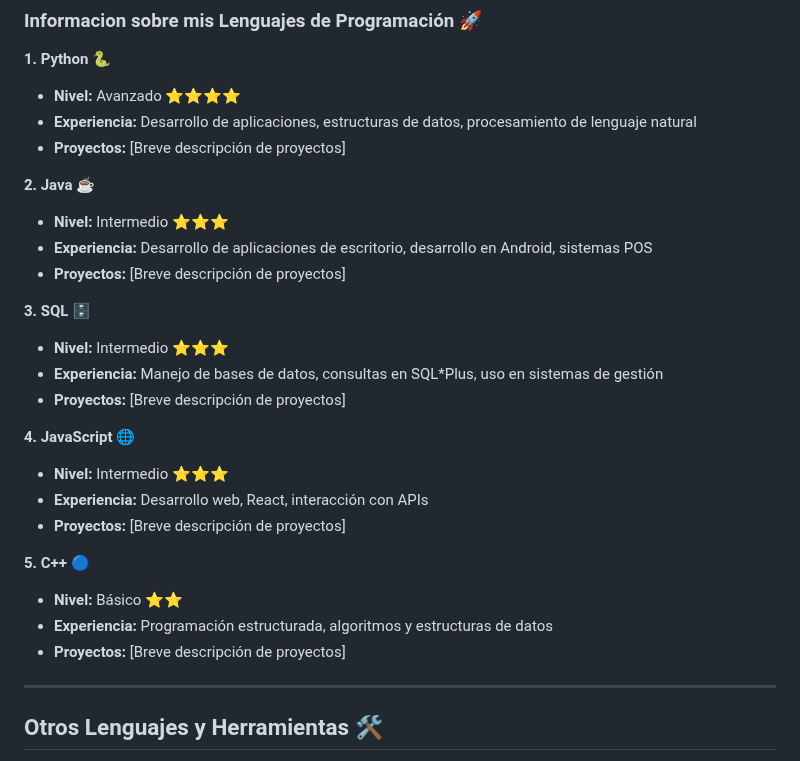
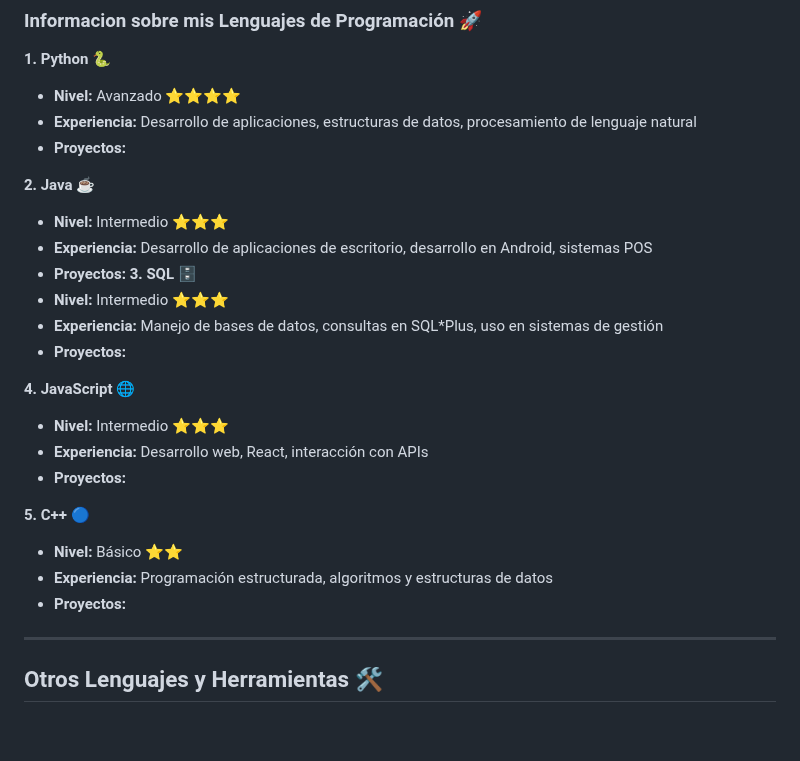
Before and after one commit to JoseMauricio21/Jose-Mauricio---Actividades-de-Servicio-Social-, a Markdown page: README.md, the part around the change. GitHub-like rendering; blank space fills up the shorter version.

```diff
--- a/README.md
+++ b/README.md
@@ -39,27 +39,26 @@ Este curso le dio al estudiante una base sólida para usar **Git** y **GitHub**.
 **1. Python 🐍**
 - **Nivel:** Avanzado ⭐⭐⭐⭐
 - **Experiencia:** Desarrollo de aplicaciones, estructuras de datos, procesamiento de lenguaje natural
-- **Proyectos:** [Breve descripción de proyectos]
+- **Proyectos:**
 
 **2. Java ☕**
 - **Nivel:** Intermedio ⭐⭐⭐
 - **Experiencia:** Desarrollo de aplicaciones de escritorio, desarrollo en Android, sistemas POS
-- **Proyectos:** [Breve descripción de proyectos]
-
+- **Proyectos:**
 **3. SQL 🗄️**
 - **Nivel:** Intermedio ⭐⭐⭐
 - **Experiencia:** Manejo de bases de datos, consultas en SQL*Plus, uso en sistemas de gestión
-- **Proyectos:** [Breve descripción de proyectos]
+- **Proyectos:**
 
 **4. JavaScript 🌐**
 - **Nivel:** Intermedio ⭐⭐⭐
 - **Experiencia:** Desarrollo web, React, interacción con APIs
-- **Proyectos:** [Breve descripción de proyectos]
+- **Proyectos:**
 
 **5. C++ 🔵**
 - **Nivel:** Básico ⭐⭐
 - **Experiencia:** Programación estructurada, algoritmos y estructuras de datos
-- **Proyectos:** [Breve descripción de proyectos]
+- **Proyectos:**
 
 ---
 
```
